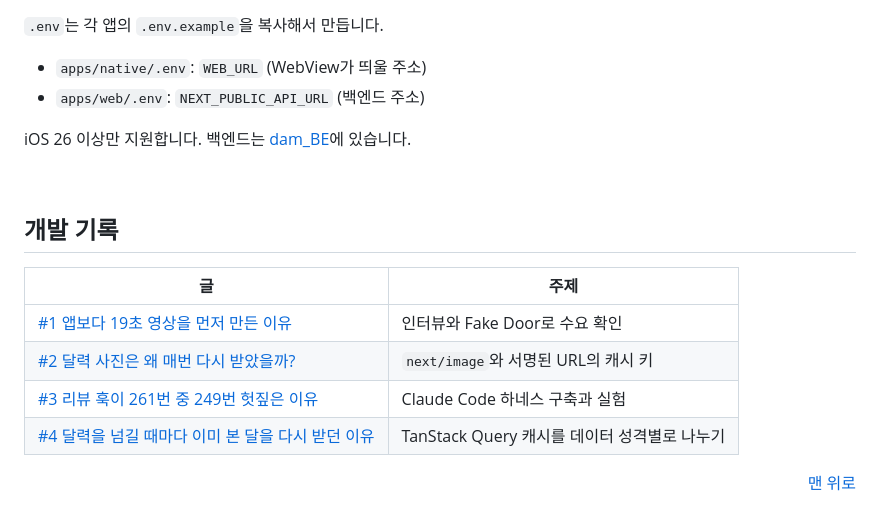
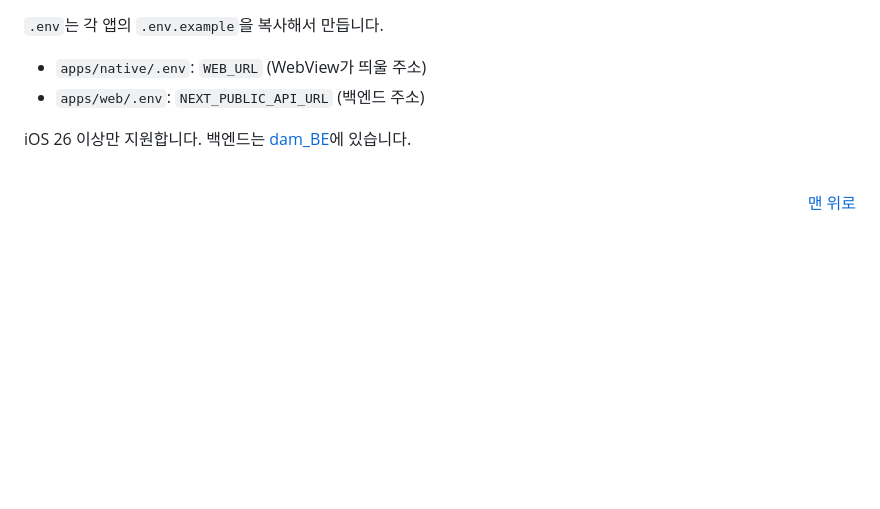
Before and after one commit to hjkim0905/dam_FE, a Markdown page: README.md, the part around one of its changes. Rendered like a GitHub page; blank space fills up the shorter version.

Commit message:
docs: update readme

```diff
--- a/README.md
+++ b/README.md
@@ -223,13 +230,4 @@ iOS 26 이상만 지원합니다. 백엔드는 [dam_BE](https://github.com/hjkim
 
 <br>
 
-## 개발 기록
-
-| 글 | 주제 |
-|---|---|
-| [#1 앱보다 19초 영상을 먼저 만든 이유](https://bbin-guuuu.tistory.com/124) | 인터뷰와 Fake Door로 수요 확인 |
-| [#2 달력 사진은 왜 매번 다시 받았을까?](https://bbin-guuuu.tistory.com/125) | `next/image`와 서명된 URL의 캐시 키 |
-| [#3 리뷰 훅이 261번 중 249번 헛짚은 이유](https://bbin-guuuu.tistory.com/126) | Claude Code 하네스 구축과 실험 |
-| [#4 달력을 넘길 때마다 이미 본 달을 다시 받던 이유](https://bbin-guuuu.tistory.com/129) | TanStack Query 캐시를 데이터 성격별로 나누기 |
-
 <div align="right"><a href="#readme-top">맨 위로</a></div>
```
Also changed, not shown: other parts of README.md (+9 -2 lines).
